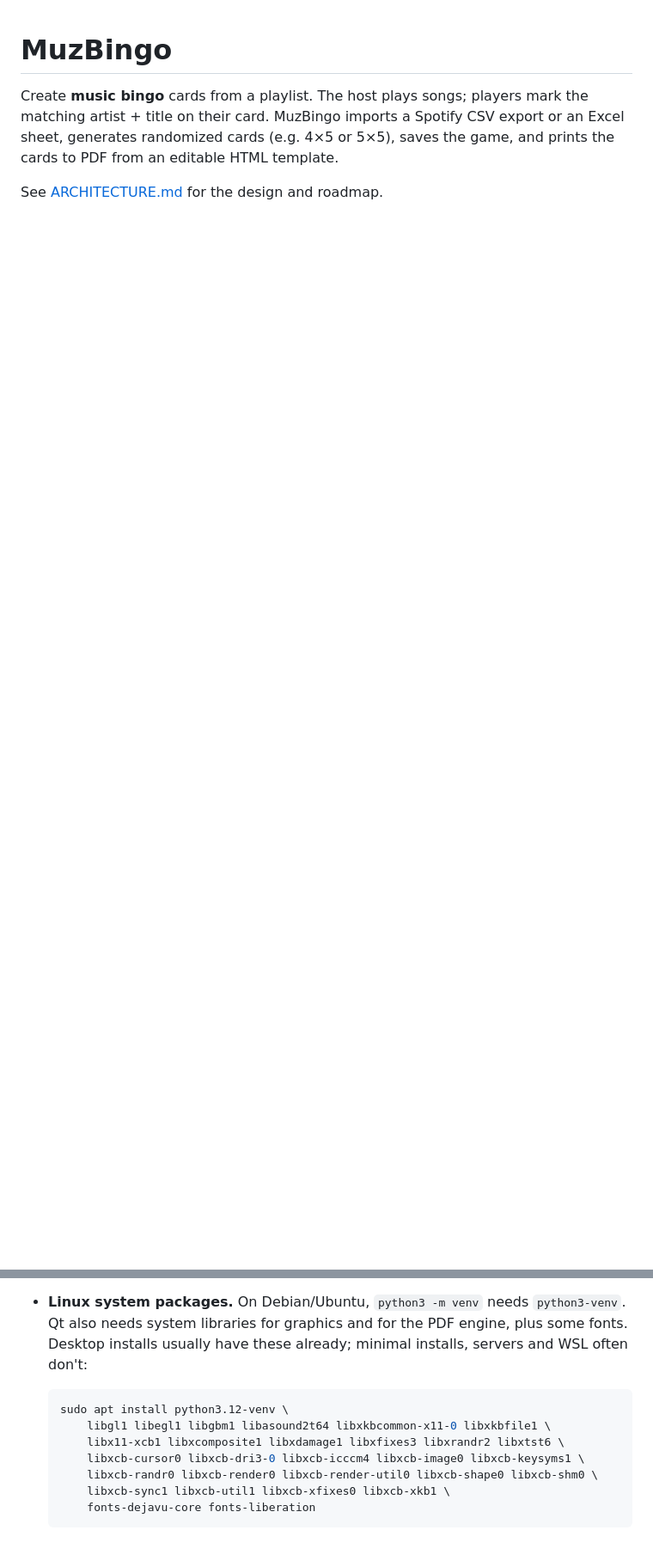
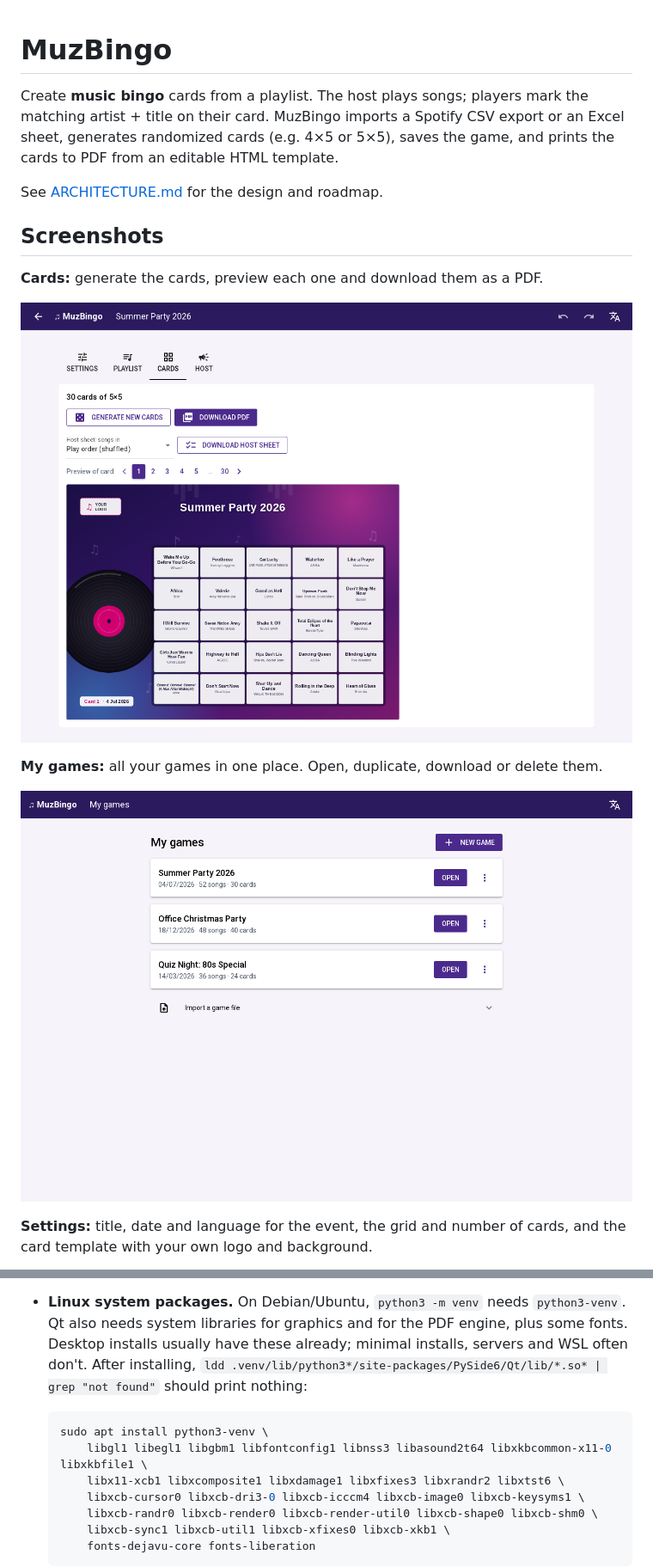
Before and after one commit to pbudts/muzbingo, a Markdown page: README.md, 2 parts joined by grey strips. Shown at 86% size. Rendered like a GitHub page; pictures changed too: docs/screenshots/cards.png (added), docs/screenshots/library.png (added); blank space fills up the shorter version.

Commit message:
Screenshots + small correction to dependencies in readme.md

````diff
--- a/README.md
+++ b/README.md
@@ -6,3 +6,17 @@ Excel sheet, generates randomized cards (e.g. 4×5 or 5×5), saves the game, and
 the cards to PDF from an editable HTML template.
 
 See [ARCHITECTURE.md](ARCHITECTURE.md) for the design and roadmap.
+
+## Screenshots
+
+**Cards:** generate the cards, preview each one and download them as a PDF.
+
+![The Cards tab with a preview of card 1](docs/screenshots/cards.png)
+
+**My games:** all your games in one place. Open, duplicate, download or delete them.
+
+![The My games list](docs/screenshots/library.png)
+
+**Settings:** title, date and language for the event, the grid and number of cards,
+and the card template with your own logo and background.
+
@@ -40,11 +65,12 @@ pytest
 - **Linux system packages.** On Debian/Ubuntu, `python3 -m venv` needs `python3-venv`.
   Qt also needs system libraries for graphics and for the PDF engine, plus some fonts.
   Desktop installs usually have these already; minimal installs, servers and WSL
-  often don't:
+  often don't. After installing, `ldd .venv/lib/python3*/site-packages/PySide6/Qt/lib/*.so* | grep "not found"`
+  should print nothing:
 
   ```bash
-  sudo apt install python3.12-venv \
-      libgl1 libegl1 libgbm1 libasound2t64 libxkbcommon-x11-0 libxkbfile1 \
+  sudo apt install python3-venv \
+      libgl1 libegl1 libgbm1 libfontconfig1 libnss3 libasound2t64 libxkbcommon-x11-0 libxkbfile1 \
       libx11-xcb1 libxcomposite1 libxdamage1 libxfixes3 libxrandr2 libxtst6 \
       libxcb-cursor0 libxcb-dri3-0 libxcb-icccm4 libxcb-image0 libxcb-keysyms1 \
       libxcb-randr0 libxcb-render0 libxcb-render-util0 libxcb-shape0 libxcb-shm0 \
````
Also changed, not shown: other parts of README.md (+11 -0 lines), docs/screenshots/host.png (added), docs/screenshots/playlist.png (added), docs/screenshots/settings.png (added).
